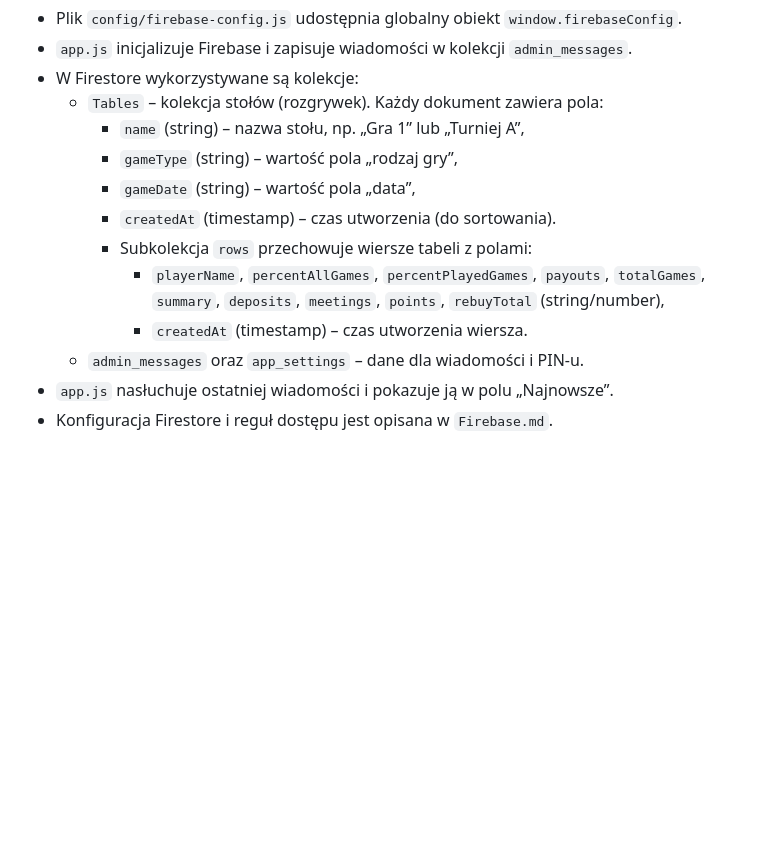
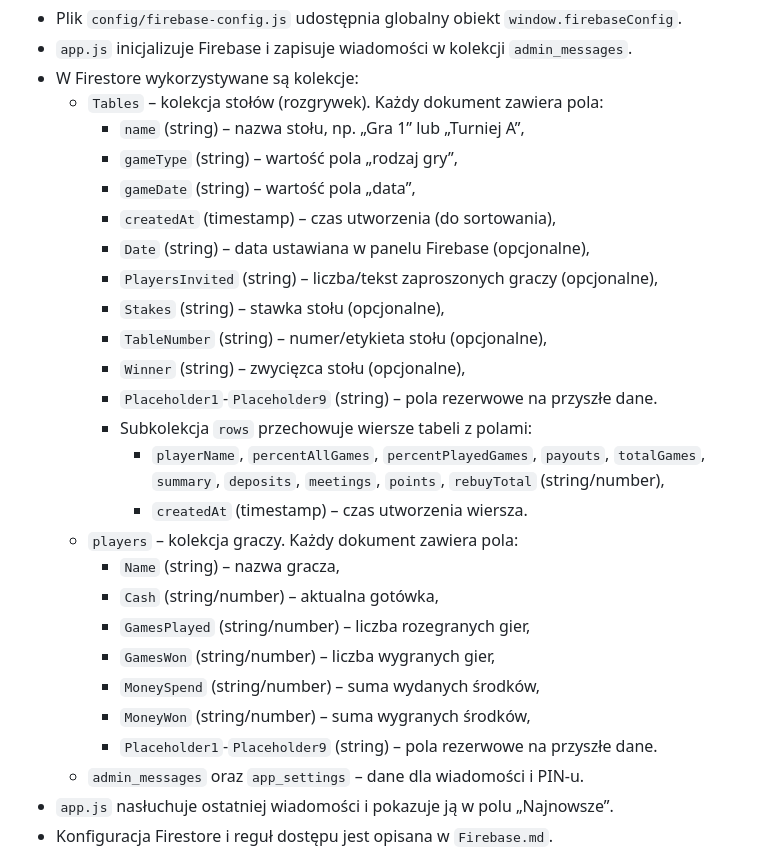
Before and after one commit to CuteLittleGoat/Karty, a Markdown page: docs/Documentation.md, the part around the change. Drawn GitHub-style; blank space fills up the shorter version.

```diff
--- a/docs/Documentation.md
+++ b/docs/Documentation.md
@@ -238,11 +238,25 @@ Dodatkowo ustawiono: `text-rendering: geometricPrecision`, `-webkit-font-smoothi
     - `name` (string) – nazwa stołu, np. „Gra 1” lub „Turniej A”,
     - `gameType` (string) – wartość pola „rodzaj gry”,
     - `gameDate` (string) – wartość pola „data”,
-    - `createdAt` (timestamp) – czas utworzenia (do sortowania).
+    - `createdAt` (timestamp) – czas utworzenia (do sortowania),
+    - `Date` (string) – data ustawiana w panelu Firebase (opcjonalne),
+    - `PlayersInvited` (string) – liczba/tekst zaproszonych graczy (opcjonalne),
+    - `Stakes` (string) – stawka stołu (opcjonalne),
+    - `TableNumber` (string) – numer/etykieta stołu (opcjonalne),
+    - `Winner` (string) – zwycięzca stołu (opcjonalne),
+    - `Placeholder1`-`Placeholder9` (string) – pola rezerwowe na przyszłe dane.
     - Subkolekcja `rows` przechowuje wiersze tabeli z polami:
       - `playerName`, `percentAllGames`, `percentPlayedGames`, `payouts`, `totalGames`,
         `summary`, `deposits`, `meetings`, `points`, `rebuyTotal` (string/number),
       - `createdAt` (timestamp) – czas utworzenia wiersza.
+  - `players` – kolekcja graczy. Każdy dokument zawiera pola:
+    - `Name` (string) – nazwa gracza,
+    - `Cash` (string/number) – aktualna gotówka,
+    - `GamesPlayed` (string/number) – liczba rozegranych gier,
+    - `GamesWon` (string/number) – liczba wygranych gier,
+    - `MoneySpend` (string/number) – suma wydanych środków,
+    - `MoneyWon` (string/number) – suma wygranych środków,
+    - `Placeholder1`-`Placeholder9` (string) – pola rezerwowe na przyszłe dane.
   - `admin_messages` oraz `app_settings` – dane dla wiadomości i PIN-u.
 - `app.js` nasłuchuje ostatniej wiadomości i pokazuje ją w polu „Najnowsze”.
 - Konfiguracja Firestore i reguł dostępu jest opisana w `Firebase.md`.
```
Also changed, not shown: docs/README.md (+10 -2 lines).
